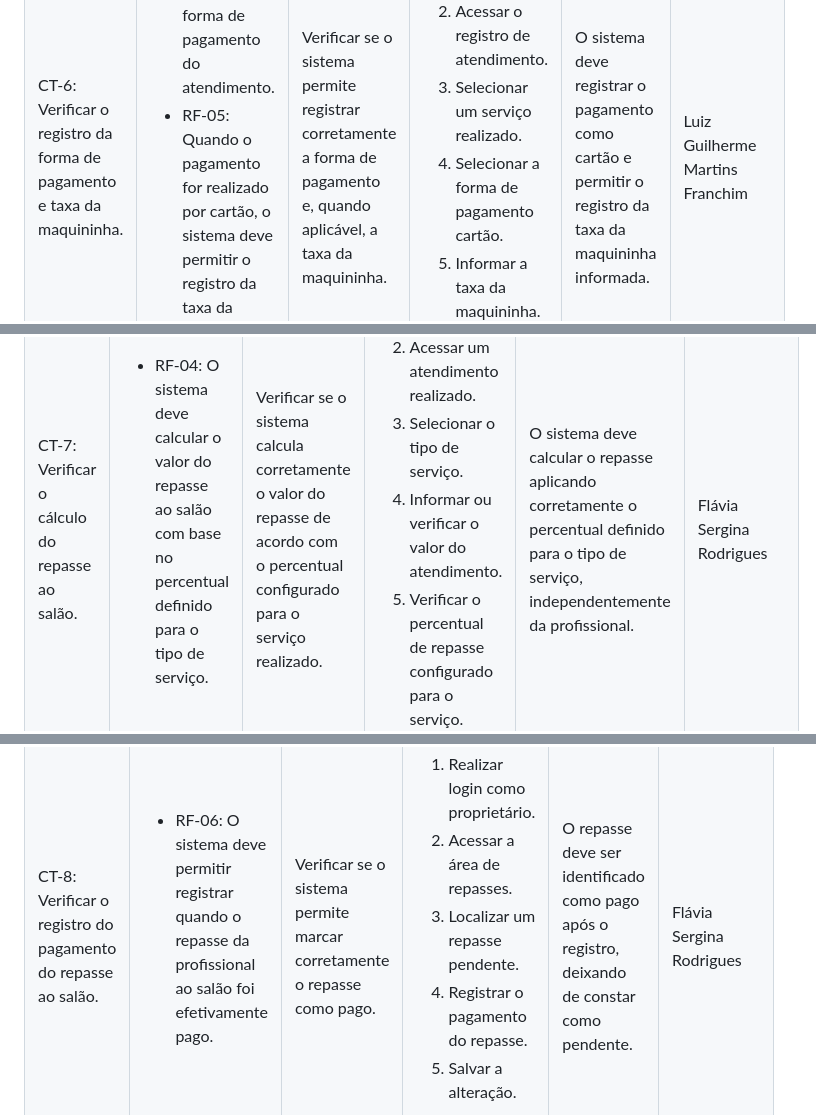
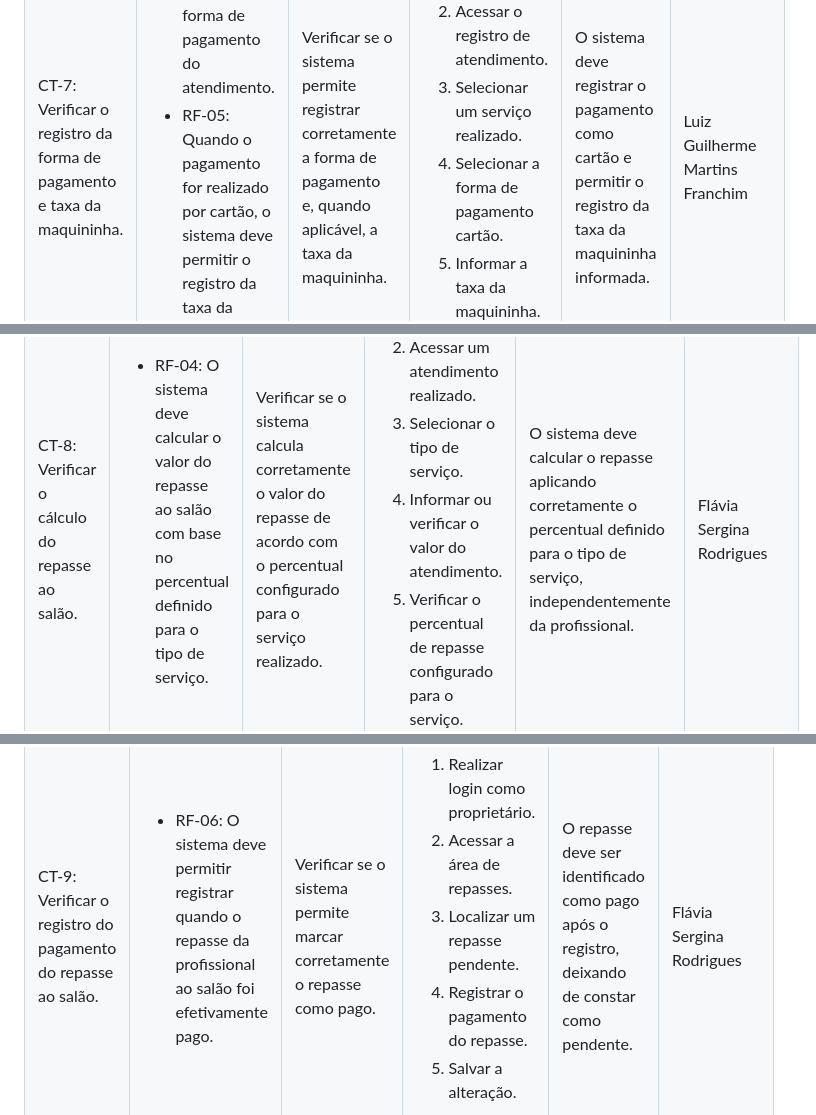
Before and after one commit to ICEI-PUC-Minas-PMV-ADS/pmv-ads-2026-2-e5-proj-empext-t6-SRBeauty, a Markdown page: documentos/07-Plano de Testes de Software.md, 3 parts joined by grey strips. Rendered like a GitHub page.

```diff
--- a/documentos/07-Plano de Testes de Software.md
+++ b/documentos/07-Plano de Testes de Software.md
@@ -233,7 +233,7 @@ Os testes funcionais a serem realizados na aplicação SR Beauty são descritos
  </tr>
 
  <tr>
-   <td>CT-6: Verificar o registro da forma de pagamento e taxa da maquininha.</td>
+   <td>CT-7: Verificar o registro da forma de pagamento e taxa da maquininha.</td>
    <td>
     <ul>
      <li>RF-03: O profissional deve registrar a forma de pagamento do atendimento.</li>
@@ -269,7 +269,7 @@ Os testes funcionais a serem realizados na aplicação SR Beauty são descritos
  </tr>
 
  <tr>
-   <td>CT-7: Verificar o cálculo do repasse ao salão.</td>
+   <td>CT-8: Verificar o cálculo do repasse ao salão.</td>
    <td>
     <ul>
      <li>RF-04: O sistema deve calcular o valor do repasse ao salão com base no percentual definido para o tipo de serviço.</li>
@@ -304,7 +304,7 @@ Os testes funcionais a serem realizados na aplicação SR Beauty são descritos
  </tr>
 
  <tr>
-   <td>CT-8: Verificar o registro do pagamento do repasse ao salão.</td>
+   <td>CT-9: Verificar o registro do pagamento do repasse ao salão.</td>
    <td>
     <ul>
      <li>RF-06: O sistema deve permitir registrar quando o repasse da profissional ao salão foi efetivamente pago.</li>
```
Also changed, not shown: other parts of documentos/07-Plano de Testes de Software.md (+16 -51 lines).
